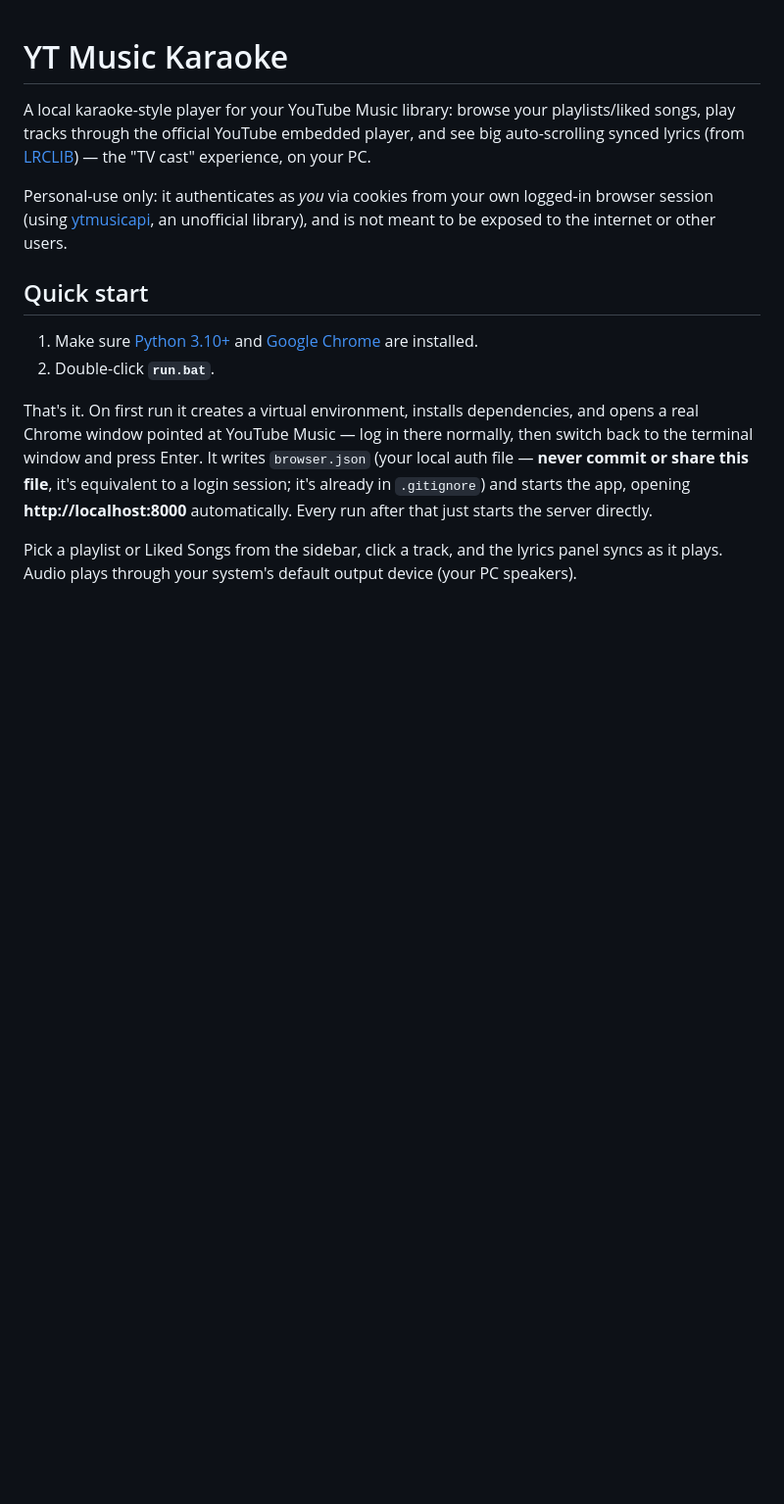
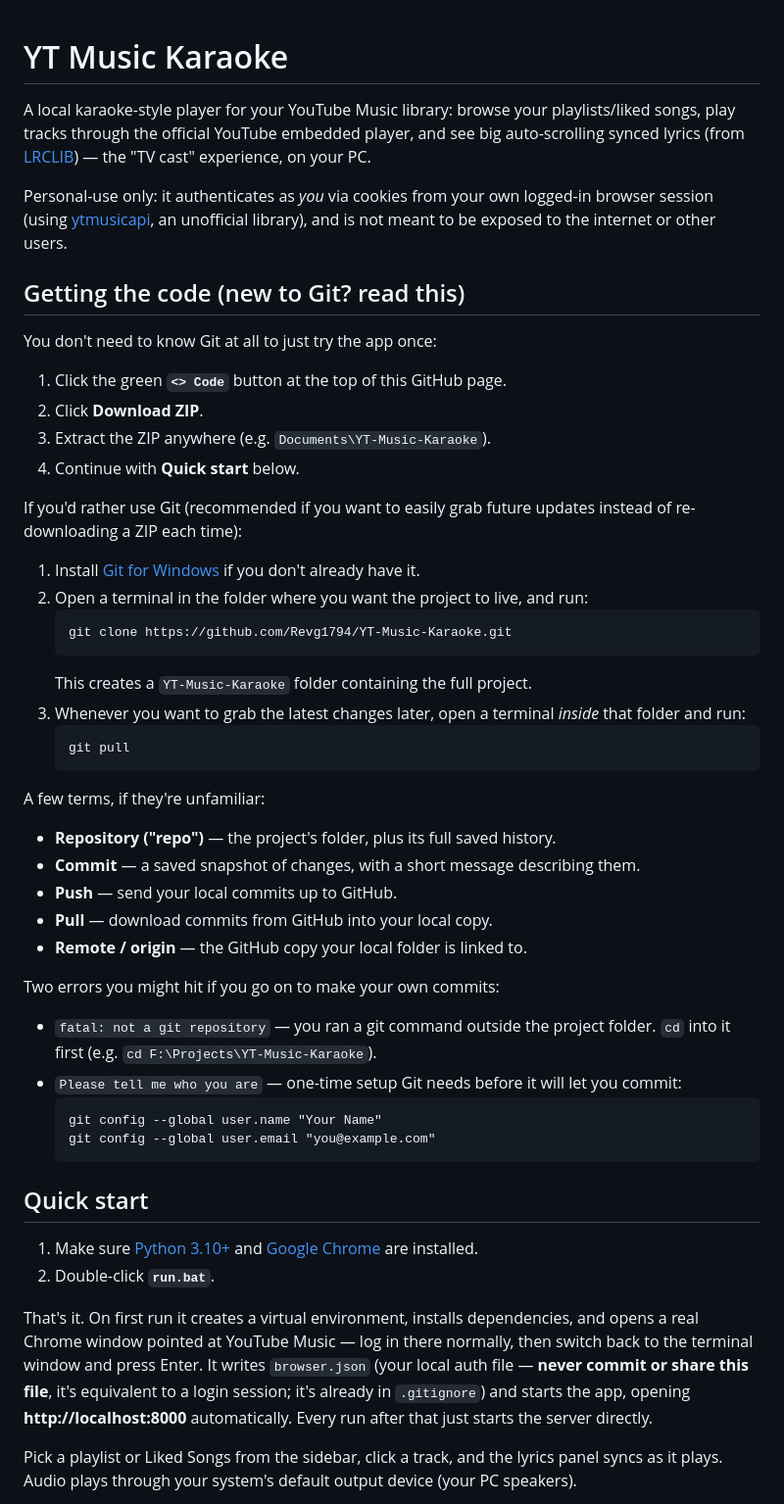
Before and after one commit to Revg1794/YT-Music-Karaoke, a Markdown page: README.md, the part around the change. Shown at 98% size. Rendered like a GitHub page; blank space fills up the shorter version.

Commit message:
Add beginner-friendly Git instructions to README

````diff
--- a/README.md
+++ b/README.md
@@ -7,6 +7,46 @@ synced lyrics (from [LRCLIB](https://lrclib.net)) — the "TV cast" experience,
 Personal-use only: it authenticates as *you* via cookies from your own logged-in browser
 session (using [ytmusicapi](https://github.com/sigma67/ytmusicapi), an unofficial library),
 and is not meant to be exposed to the internet or other users.
+
+## Getting the code (new to Git? read this)
+
+You don't need to know Git at all to just try the app once:
+
+1. Click the green **`<> Code`** button at the top of this GitHub page.
+2. Click **Download ZIP**.
+3. Extract the ZIP anywhere (e.g. `Documents\YT-Music-Karaoke`).
+4. Continue with **Quick start** below.
+
+If you'd rather use Git (recommended if you want to easily grab future updates instead of
+re-downloading a ZIP each time):
+
+1. Install [Git for Windows](https://git-scm.com/download/win) if you don't already have it.
+2. Open a terminal in the folder where you want the project to live, and run:
+   ```
+   git clone https://github.com/Revg1794/YT-Music-Karaoke.git
+   ```
+   This creates a `YT-Music-Karaoke` folder containing the full project.
+3. Whenever you want to grab the latest changes later, open a terminal *inside* that folder
+   and run:
+   ```
+   git pull
+   ```
+
+A few terms, if they're unfamiliar:
+- **Repository ("repo")** — the project's folder, plus its full saved history.
+- **Commit** — a saved snapshot of changes, with a short message describing them.
+- **Push** — send your local commits up to GitHub.
+- **Pull** — download commits from GitHub into your local copy.
+- **Remote / origin** — the GitHub copy your local folder is linked to.
+
+Two errors you might hit if you go on to make your own commits:
+- `fatal: not a git repository` — you ran a git command outside the project folder. `cd` into
+  it first (e.g. `cd F:\Projects\YT-Music-Karaoke`).
+- `Please tell me who you are` — one-time setup Git needs before it will let you commit:
+  ```
+  git config --global user.name "Your Name"
+  git config --global user.email "you@example.com"
+  ```
 
 ## Quick start
 
````
